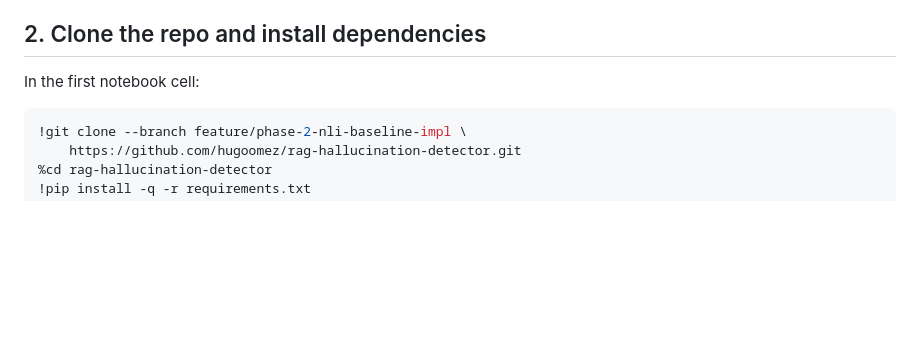
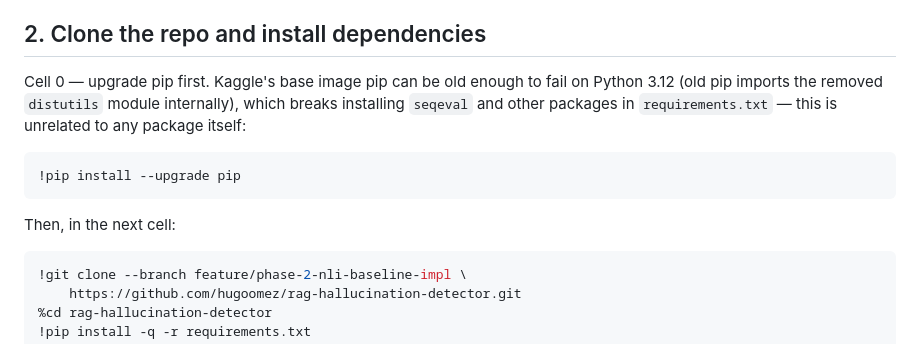
Before and after one commit to hugoomez/rag-hallucination-detector, a Markdown page: scripts/KAGGLE_SETUP.md, the part around the change. Rendered like a GitHub page; blank space fills up the shorter version.

````diff
--- a/scripts/KAGGLE_SETUP.md
+++ b/scripts/KAGGLE_SETUP.md
@@ -16,7 +16,16 @@ sweep feasible. This is the exact setup to run it.
 
 ## 2. Clone the repo and install dependencies
 
-In the first notebook cell:
+Cell 0 — upgrade pip first. Kaggle's base image pip can be old enough to fail on
+Python 3.12 (old pip imports the removed `distutils` module internally), which
+breaks installing `seqeval` and other packages in `requirements.txt` — this is
+unrelated to any package itself:
+
+```bash
+!pip install --upgrade pip
+```
+
+Then, in the next cell:
 
 ```bash
 !git clone --branch feature/phase-2-nli-baseline-impl \
````
Also changed, not shown: README.md (+7 -0 lines).
